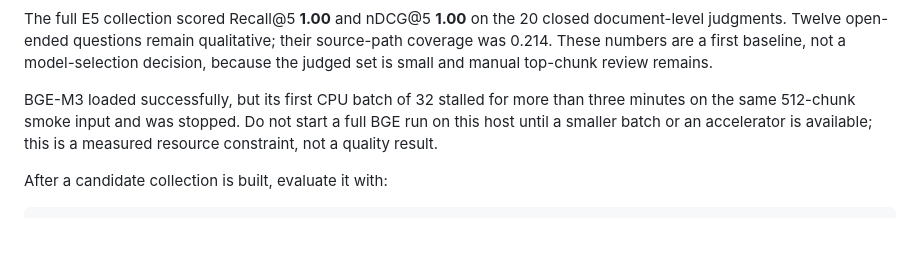
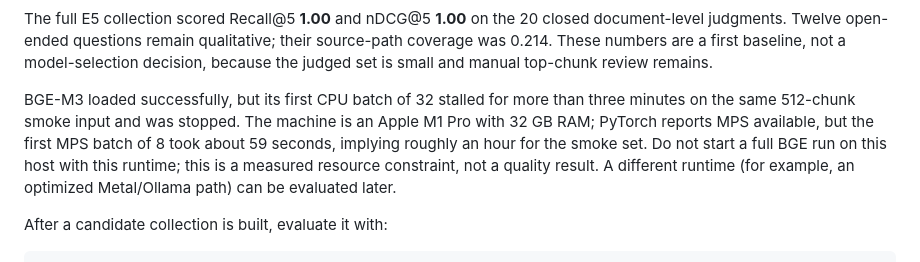
Before and after one commit to suchakr/patra-darpan, a Markdown page: docs/iscls/semantic-embedding-bakeoff.md, the part around the change. Rendered like a GitHub page; blank space fills up the shorter version.

Commit message:
docs(iscls): record BGE MPS smoke result

```diff
--- a/docs/iscls/semantic-embedding-bakeoff.md
+++ b/docs/iscls/semantic-embedding-bakeoff.md
@@ -226,9 +226,12 @@ baseline, not a model-selection decision, because the judged set is small and
 manual top-chunk review remains.
 
 BGE-M3 loaded successfully, but its first CPU batch of 32 stalled for more
-than three minutes on the same 512-chunk smoke input and was stopped. Do not
-start a full BGE run on this host until a smaller batch or an accelerator is
-available; this is a measured resource constraint, not a quality result.
+than three minutes on the same 512-chunk smoke input and was stopped. The
+machine is an Apple M1 Pro with 32 GB RAM; PyTorch reports MPS available, but
+the first MPS batch of 8 took about 59 seconds, implying roughly an hour for
+the smoke set. Do not start a full BGE run on this host with this runtime;
+this is a measured resource constraint, not a quality result. A different
+runtime (for example, an optimized Metal/Ollama path) can be evaluated later.
 
 After a candidate collection is built, evaluate it with:
 
```
